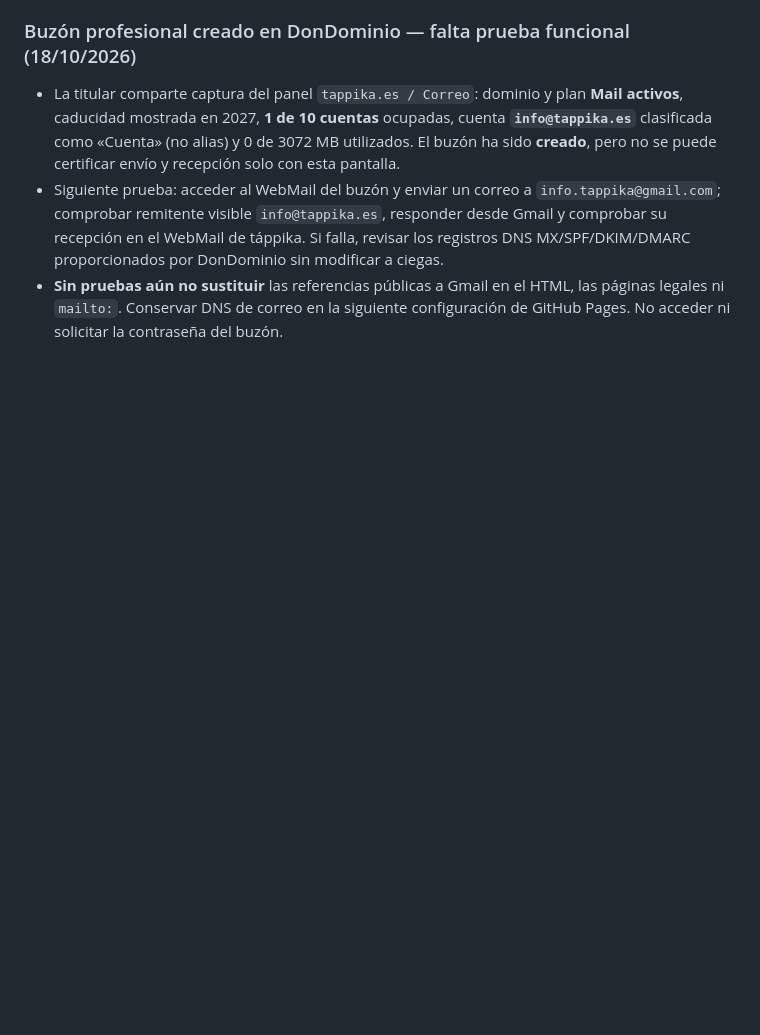
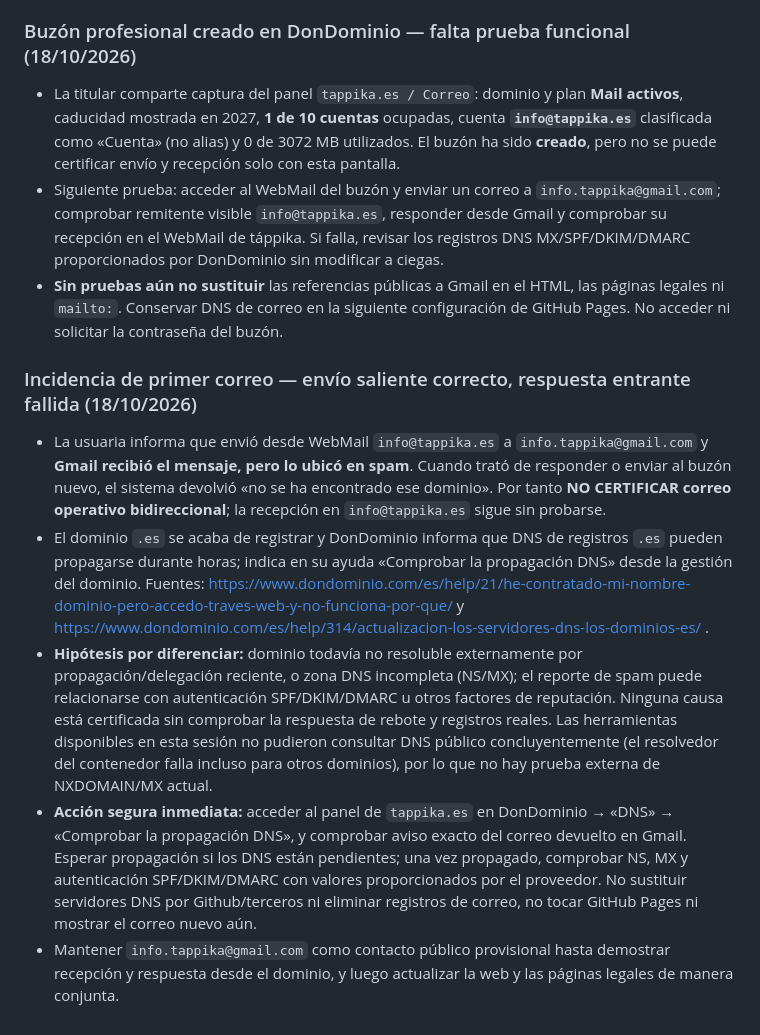
Before and after one commit to tappika-apps/tappika-apps.github.io, a Markdown page: TAPPIKA_ESTADO_Y_CONTINUIDAD.md, the part around the change. GitHub-like rendering; blank space fills up the shorter version.

Commit message:
Track newly registered táppika.es email inbound DNS failure without changing records

```diff
--- a/TAPPIKA_ESTADO_Y_CONTINUIDAD.md
+++ b/TAPPIKA_ESTADO_Y_CONTINUIDAD.md
@@ -238,3 +238,11 @@ Se reutilizaron **los datos legales de la misma persona responsable**, preservan
 - La titular comparte captura del panel `tappika.es / Correo`: dominio y plan **Mail activos**, caducidad mostrada en 2027, **1 de 10 cuentas** ocupadas, cuenta **`info@tappika.es`** clasificada como «Cuenta» (no alias) y 0 de 3072 MB utilizados. El buzón ha sido **creado**, pero no se puede certificar envío y recepción solo con esta pantalla.
 - Siguiente prueba: acceder al WebMail del buzón y enviar un correo a `info.tappika@gmail.com`; comprobar remitente visible `info@tappika.es`, responder desde Gmail y comprobar su recepción en el WebMail de táppika. Si falla, revisar los registros DNS MX/SPF/DKIM/DMARC proporcionados por DonDominio sin modificar a ciegas.
 - **Sin pruebas aún no sustituir** las referencias públicas a Gmail en el HTML, las páginas legales ni `mailto:`. Conservar DNS de correo en la siguiente configuración de GitHub Pages. No acceder ni solicitar la contraseña del buzón.
+
+### Incidencia de primer correo — envío saliente correcto, respuesta entrante fallida (18/10/2026)
+
+- La usuaria informa que envió desde WebMail `info@tappika.es` a `info.tappika@gmail.com` y **Gmail recibió el mensaje, pero lo ubicó en spam**. Cuando trató de responder o enviar al buzón nuevo, el sistema devolvió «no se ha encontrado ese dominio». Por tanto **NO CERTIFICAR correo operativo bidireccional**; la recepción en `info@tappika.es` sigue sin probarse.
+- El dominio `.es` se acaba de registrar y DonDominio informa que DNS de registros `.es` pueden propagarse durante horas; indica en su ayuda «Comprobar la propagación DNS» desde la gestión del dominio. Fuentes: https://www.dondominio.com/es/help/21/he-contratado-mi-nombre-dominio-pero-accedo-traves-web-y-no-funciona-por-que/ y https://www.dondominio.com/es/help/314/actualizacion-los-servidores-dns-los-dominios-es/ .
+- **Hipótesis por diferenciar:** dominio todavía no resoluble externamente por propagación/delegación reciente, o zona DNS incompleta (NS/MX); el reporte de spam puede relacionarse con autenticación SPF/DKIM/DMARC u otros factores de reputación. Ninguna causa está certificada sin comprobar la respuesta de rebote y registros reales. Las herramientas disponibles en esta sesión no pudieron consultar DNS público concluyentemente (el resolvedor del contenedor falla incluso para otros dominios), por lo que no hay prueba externa de NXDOMAIN/MX actual.
+- **Acción segura inmediata:** acceder al panel de `tappika.es` en DonDominio → «DNS» → «Comprobar la propagación DNS», y comprobar aviso exacto del correo devuelto en Gmail. Esperar propagación si los DNS están pendientes; una vez propagado, comprobar NS, MX y autenticación SPF/DKIM/DMARC con valores proporcionados por el proveedor. No sustituir servidores DNS por Github/terceros ni eliminar registros de correo, no tocar GitHub Pages ni mostrar el correo nuevo aún.
+- Mantener `info.tappika@gmail.com` como contacto público provisional hasta demostrar recepción y respuesta desde el dominio, y luego actualizar la web y las páginas legales de manera conjunta.
```
